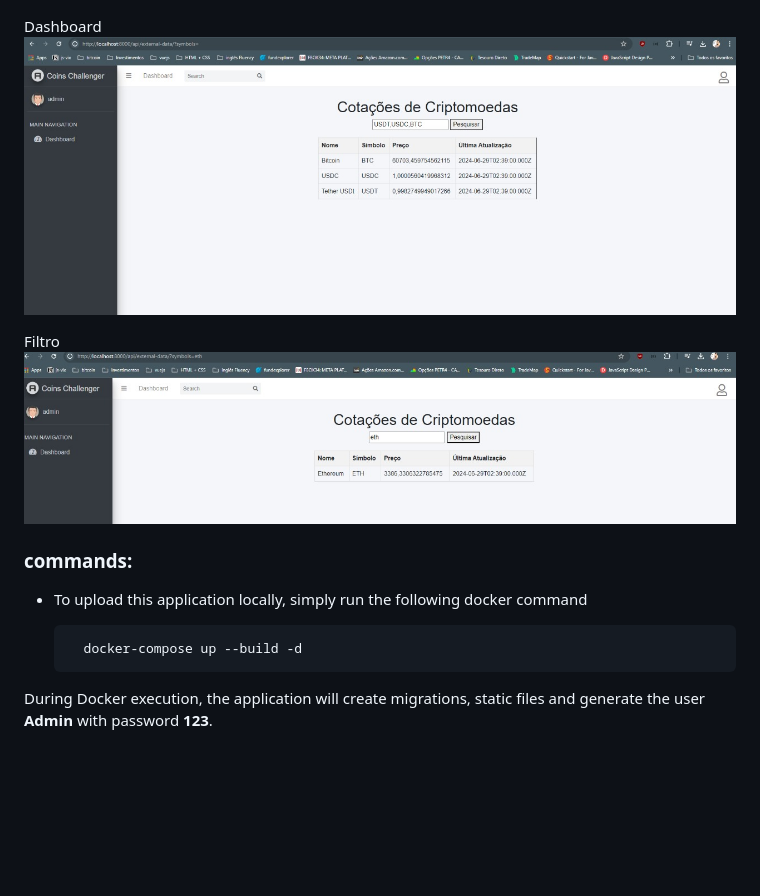
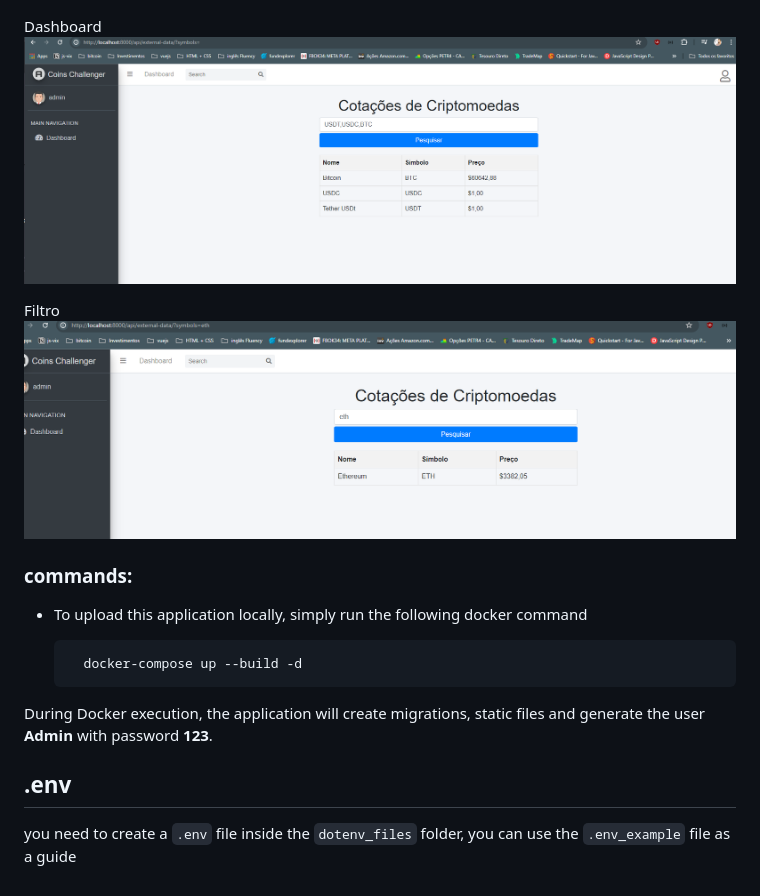
Before and after one commit to adrianosilvareis/coins-challenger, a Markdown page: README.md, the part around the change. GitHub-like rendering; pictures changed too: imgs/dashboard.jpg (deleted), imgs/dashboard.png (added), imgs/filter.jpg (deleted); blank space fills up the shorter version.

Commit message:
fix: filter

````diff
--- a/README.md
+++ b/README.md
@@ -9,10 +9,10 @@ Tela de Login
 ![tela de login](imgs/login.jpg)
 
 Dashboard
-![dashboard](imgs/dashboard.jpg)
+![dashboard](imgs/dashboard.png)
 
 Filtro
-![filtro](imgs/filter.jpg)
+![filtro](imgs/filter.png)
 
 ### commands:
 
@@ -23,3 +23,7 @@ Filtro
   ```
 
 During Docker execution, the application will create migrations, static files and generate the user **Admin** with password **123**.
+
+## .env
+
+you need to create a `.env` file inside the `dotenv_files` folder, you can use the `.env_example` file as a guide
````
Also changed, not shown: 1 other file.
